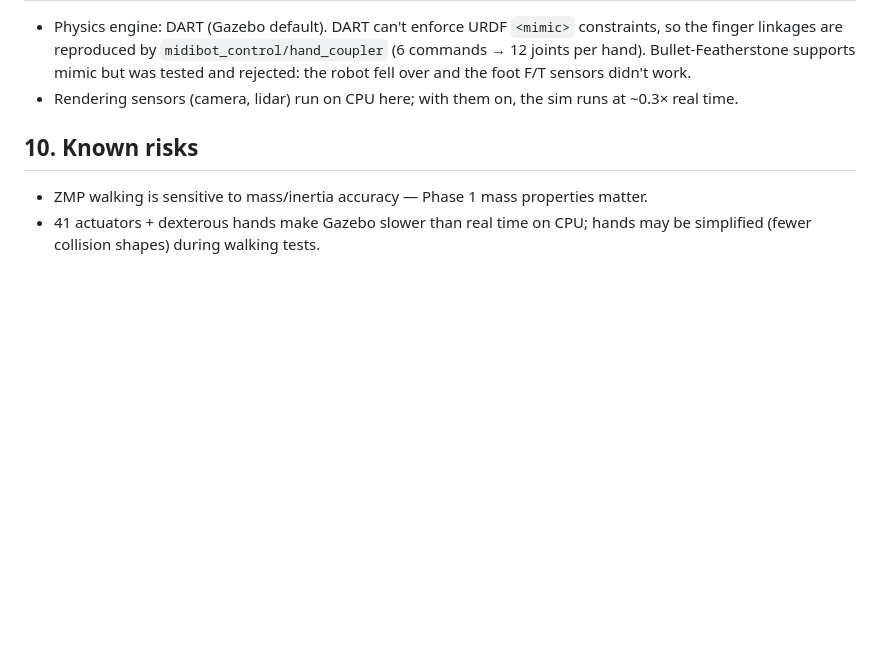
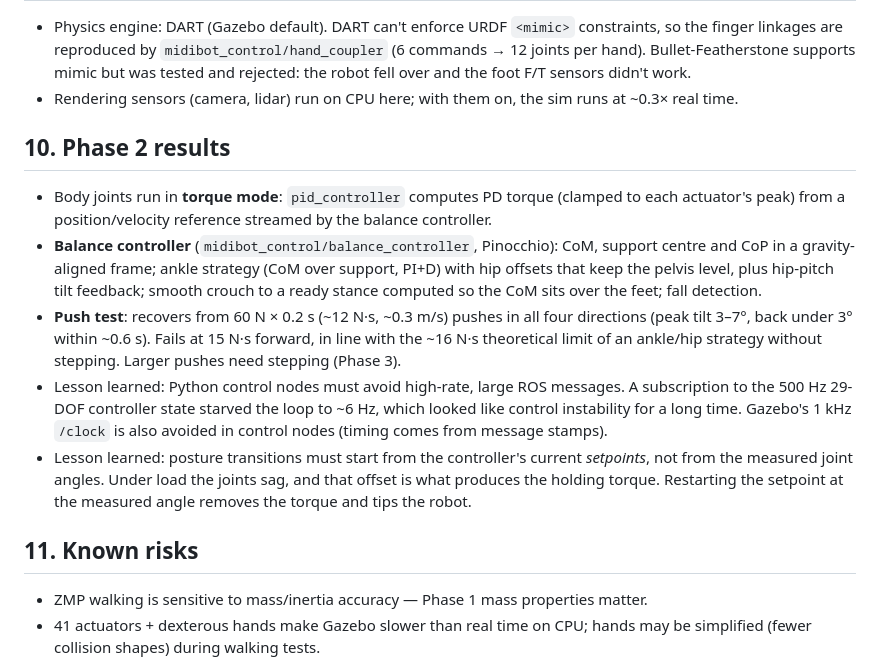
Before and after one commit to midyadebangshu-spec/MIDIBOT, a Markdown page: docs/PLAN.md, the part around one of its changes. Rendered like a GitHub page; blank space fills up the shorter version.

```diff
--- a/docs/PLAN.md
+++ b/docs/PLAN.md
@@ -151,7 +151,24 @@ MIDIBOT/
   Bullet-Featherstone supports mimic but was tested and rejected: the robot fell over and the foot F/T sensors didn't work.
 - Rendering sensors (camera, lidar) run on CPU here; with them on, the sim runs at ~0.3× real time.
 
-## 10. Known risks
+## 10. Phase 2 results
+- Body joints run in **torque mode**: `pid_controller` computes PD torque (clamped to each actuator's
+  peak) from a position/velocity reference streamed by the balance controller.
+- **Balance controller** (`midibot_control/balance_controller`, Pinocchio): CoM, support centre and CoP
+  in a gravity-aligned frame; ankle strategy (CoM over support, PI+D) with hip offsets that keep the
+  pelvis level, plus hip-pitch tilt feedback; smooth crouch to a ready stance computed so the CoM sits
+  over the feet; fall detection.
+- **Push test**: recovers from 60 N × 0.2 s (~12 N·s, ~0.3 m/s) pushes in all four directions (peak tilt
+  3–7°, back under 3° within ~0.6 s). Fails at 15 N·s forward, in line with the ~16 N·s theoretical limit
+  of an ankle/hip strategy without stepping. Larger pushes need stepping (Phase 3).
+- Lesson learned: Python control nodes must avoid high-rate, large ROS messages. A subscription to the
+  500 Hz 29-DOF controller state starved the loop to ~6 Hz, which looked like control instability
+  for a long time. Gazebo's 1 kHz `/clock` is also avoided in control nodes (timing comes from message stamps).
+- Lesson learned: posture transitions must start from the controller's current *setpoints*, not from the
+  measured joint angles. Under load the joints sag, and that offset is what produces the holding torque.
+  Restarting the setpoint at the measured angle removes the torque and tips the robot.
+
+## 11. Known risks
 - ZMP walking is sensitive to mass/inertia accuracy — Phase 1 mass properties matter.
 - 41 actuators + dexterous hands make Gazebo slower than real time on CPU; hands may be simplified
   (fewer collision shapes) during walking tests.
```
Also changed, not shown: other parts of docs/PLAN.md (+1 -1 lines), README.md (+23 -7 lines), docs/images/midibot_balancing.png (added), 10 other files.
